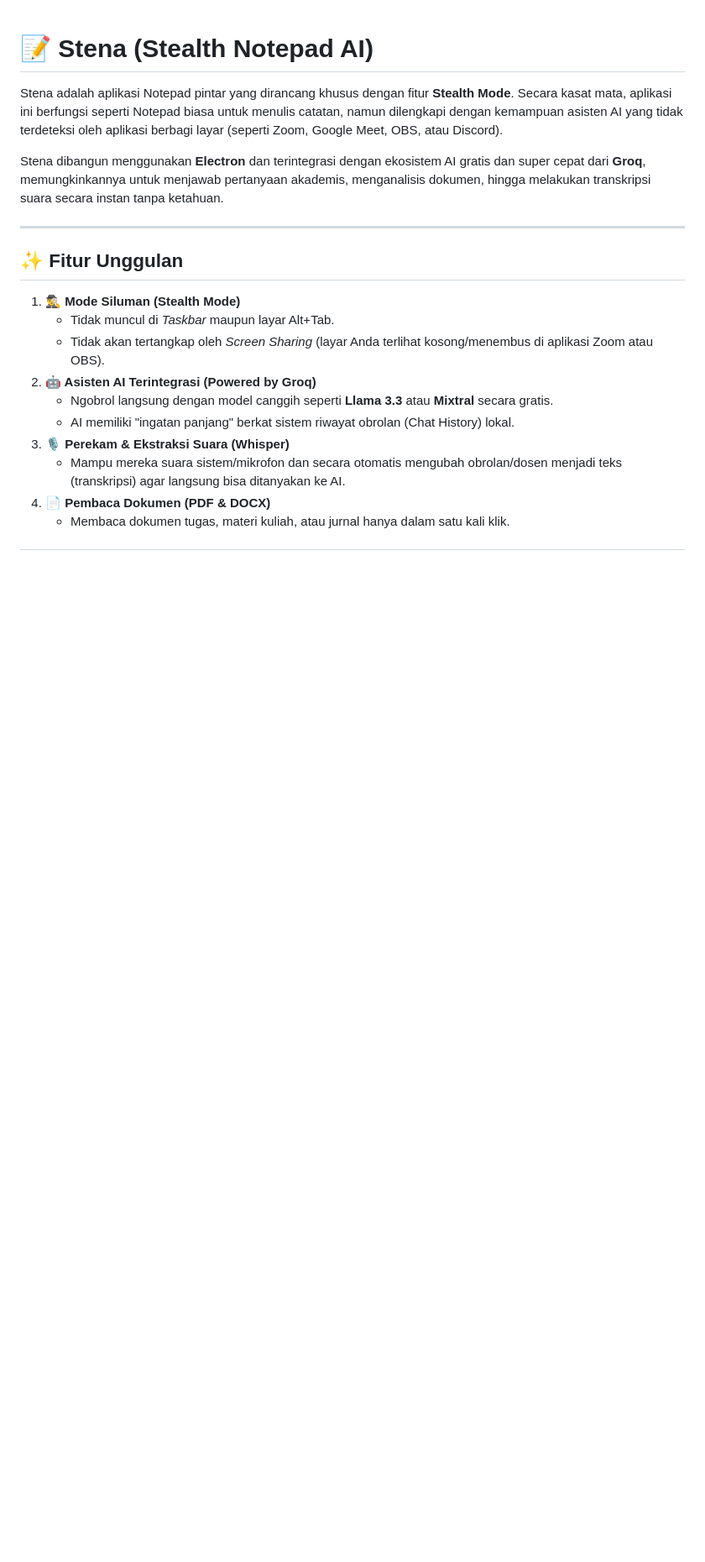
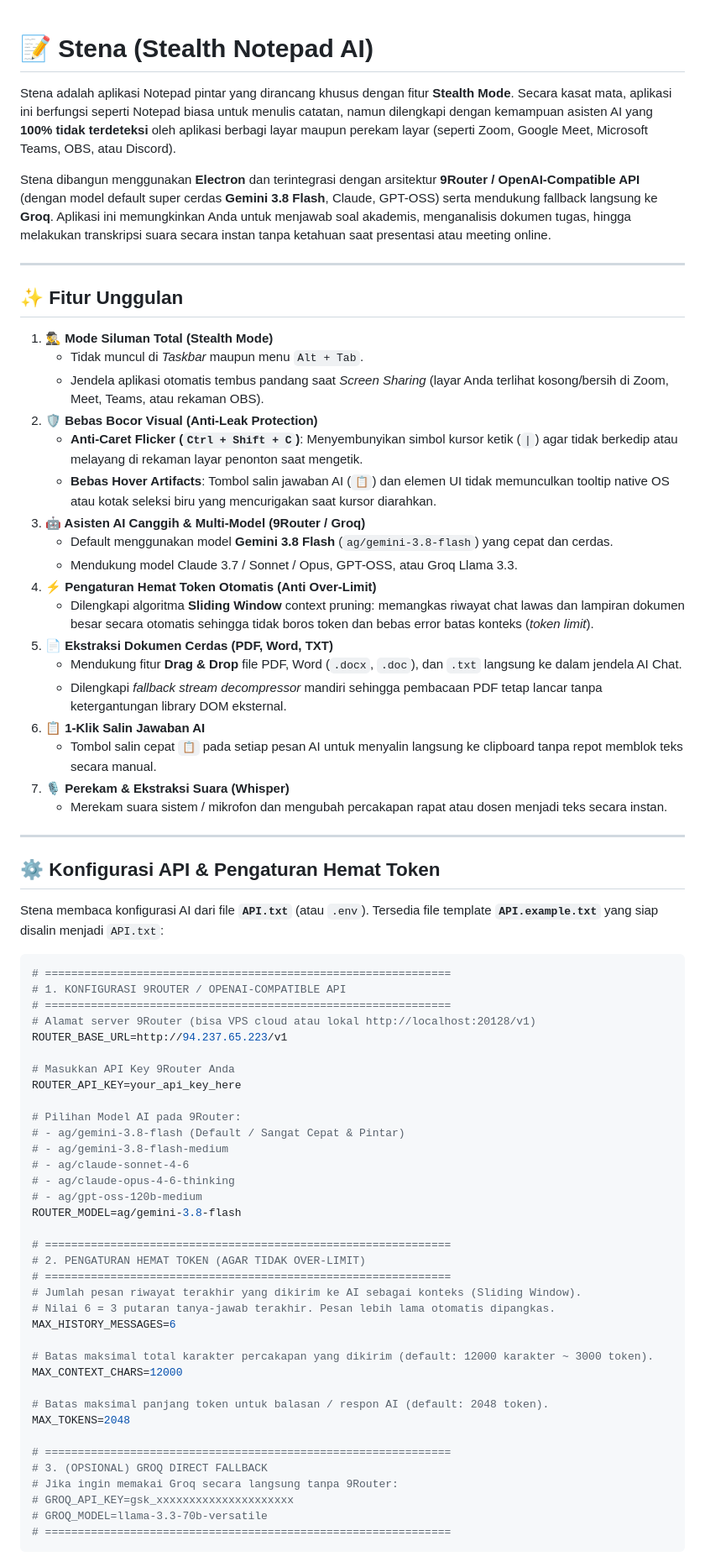
Before and after one commit to KaajiItsMe/STENA-Undeteced-Share-Screen-Notepad-AI-Windows-, a Markdown page: README.md, the part around one of its changes. Shown at 84% size. GitHub-like rendering; blank space fills up the shorter version.

Commit message:
docs: update README with token-saving parameters, 9router gemini models, and stealth caret features

````diff
--- a/README.md
+++ b/README.md
@@ -1,20 +1,74 @@
 # 📝 Stena (Stealth Notepad AI)
 
-Stena adalah aplikasi Notepad pintar yang dirancang khusus dengan fitur **Stealth Mode**. Secara kasat mata, aplikasi ini berfungsi seperti Notepad biasa untuk menulis catatan, namun dilengkapi dengan kemampuan asisten AI yang tidak terdeteksi oleh aplikasi berbagi layar (seperti Zoom, Google Meet, OBS, atau Discord).
+Stena adalah aplikasi Notepad pintar yang dirancang khusus dengan fitur **Stealth Mode**. Secara kasat mata, aplikasi ini berfungsi seperti Notepad biasa untuk menulis catatan, namun dilengkapi dengan kemampuan asisten AI yang **100% tidak terdeteksi** oleh aplikasi berbagi layar maupun perekam layar (seperti Zoom, Google Meet, Microsoft Teams, OBS, atau Discord).
 
-Stena dibangun menggunakan **Electron** dan terintegrasi dengan ekosistem AI gratis dan super cepat dari **Groq**, memungkinkannya untuk menjawab pertanyaan akademis, menganalisis dokumen, hingga melakukan transkripsi suara secara instan tanpa ketahuan.
+Stena dibangun menggunakan **Electron** dan terintegrasi dengan arsitektur **9Router / OpenAI-Compatible API** (dengan model default super cerdas **Gemini 3.8 Flash**, Claude, GPT-OSS) serta mendukung fallback langsung ke **Groq**. Aplikasi ini memungkinkan Anda untuk menjawab soal akademis, menganalisis dokumen tugas, hingga melakukan transkripsi suara secara instan tanpa ketahuan saat presentasi atau meeting online.
 
 ---
 
 ## ✨ Fitur Unggulan
 
-1. **🕵️‍♂️ Mode Siluman (Stealth Mode)**
-   - Tidak muncul di *Taskbar* maupun layar Alt+Tab.
-   - Tidak akan tertangkap oleh *Screen Sharing* (layar Anda terlihat kosong/menembus di aplikasi Zoom atau OBS).
-2. **🤖 Asisten AI Terintegrasi (Powered by Groq)**
-   - Ngobrol langsung dengan model canggih seperti **Llama 3.3** atau **Mixtral** secara gratis.
-   - AI memiliki "ingatan panjang" berkat sistem riwayat obrolan (Chat History) lokal.
-3. **🎙️ Perekam & Ekstraksi Suara (Whisper)**
-   - Mampu mereka suara sistem/mikrofon dan secara otomatis mengubah obrolan/dosen menjadi teks (transkripsi) agar langsung bisa ditanyakan ke AI.
-4. **📄 Pembaca Dokumen (PDF & DOCX)**
-   - Membaca dokumen tugas, materi kuliah, atau jurnal hanya dalam satu kali klik.
+1. **🕵️‍♂️ Mode Siluman Total (Stealth Mode)**
+   - Tidak muncul di *Taskbar* maupun menu `Alt + Tab`.
+   - Jendela aplikasi otomatis tembus pandang saat *Screen Sharing* (layar Anda terlihat kosong/bersih di Zoom, Meet, Teams, atau rekaman OBS).
+2. **🛡️ Bebas Bocor Visual (Anti-Leak Protection)**
+   - **Anti-Caret Flicker (`Ctrl + Shift + C`)**: Menyembunyikan simbol kursor ketik (`|`) agar tidak berkedip atau melayang di rekaman layar penonton saat mengetik.
+   - **Bebas Hover Artifacts**: Tombol salin jawaban AI (`📋`) dan elemen UI tidak memunculkan tooltip native OS atau kotak seleksi biru yang mencurigakan saat kursor diarahkan.
+3. **🤖 Asisten AI Canggih & Multi-Model (9Router / Groq)**
+   - Default menggunakan model **Gemini 3.8 Flash** (`ag/gemini-3.8-flash`) yang cepat dan cerdas.
+   - Mendukung model Claude 3.7 / Sonnet / Opus, GPT-OSS, atau Groq Llama 3.3.
+4. **⚡ Pengaturan Hemat Token Otomatis (Anti Over-Limit)**
+   - Dilengkapi algoritma **Sliding Window** context pruning: memangkas riwayat chat lawas dan lampiran dokumen besar secara otomatis sehingga tidak boros token dan bebas error batas konteks (*token limit*).
+5. **📄 Ekstraksi Dokumen Cerdas (PDF, Word, TXT)**
+   - Mendukung fitur **Drag & Drop** file PDF, Word (`.docx`, `.doc`), dan `.txt` langsung ke dalam jendela AI Chat.
+   - Dilengkapi *fallback stream decompressor* mandiri sehingga pembacaan PDF tetap lancar tanpa ketergantungan library DOM eksternal.
+6. **📋 1-Klik Salin Jawaban AI**
+   - Tombol salin cepat `📋` pada setiap pesan AI untuk menyalin langsung ke clipboard tanpa repot memblok teks secara manual.
+7. **🎙️ Perekam & Ekstraksi Suara (Whisper)**
+   - Merekam suara sistem / mikrofon dan mengubah percakapan rapat atau dosen menjadi teks secara instan.
+
+---
+
+## ⚙️ Konfigurasi API & Pengaturan Hemat Token
+
+Stena membaca konfigurasi AI dari file **`API.txt`** (atau `.env`). Tersedia file template **`API.example.txt`** yang siap disalin menjadi `API.txt`:
+
+```env
+# ==============================================================
+# 1. KONFIGURASI 9ROUTER / OPENAI-COMPATIBLE API
+# ==============================================================
+# Alamat server 9Router (bisa VPS cloud atau lokal http://localhost:20128/v1)
+ROUTER_BASE_URL=http://94.237.65.223/v1
+
+# Masukkan API Key 9Router Anda
+ROUTER_API_KEY=your_api_key_here
+
+# Pilihan Model AI pada 9Router:
+# - ag/gemini-3.8-flash (Default / Sangat Cepat & Pintar)
+# - ag/gemini-3.8-flash-medium
+# - ag/claude-sonnet-4-6
+# - ag/claude-opus-4-6-thinking
+# - ag/gpt-oss-120b-medium
+ROUTER_MODEL=ag/gemini-3.8-flash
+
+# ==============================================================
+# 2. PENGATURAN HEMAT TOKEN (AGAR TIDAK OVER-LIMIT)
+# ==============================================================
+# Jumlah pesan riwayat terakhir yang dikirim ke AI sebagai konteks (Sliding Window).
+# Nilai 6 = 3 putaran tanya-jawab terakhir. Pesan lebih lama otomatis dipangkas.
+MAX_HISTORY_MESSAGES=6
+
+# Batas maksimal total karakter percakapan yang dikirim (default: 12000 karakter ~ 3000 token).
+MAX_CONTEXT_CHARS=12000
+
+# Batas maksimal panjang token untuk balasan / respon AI (default: 2048 token).
+MAX_TOKENS=2048
+
+# ==============================================================
+# 3. (OPSIONAL) GROQ DIRECT FALLBACK
+# Jika ingin memakai Groq secara langsung tanpa 9Router:
+# GROQ_API_KEY=gsk_xxxxxxxxxxxxxxxxxxxxx
+# GROQ_MODEL=llama-3.3-70b-versatile
+# ==============================================================
+```
+
````
Also changed, not shown: other parts of README.md (+37 -29 lines).
